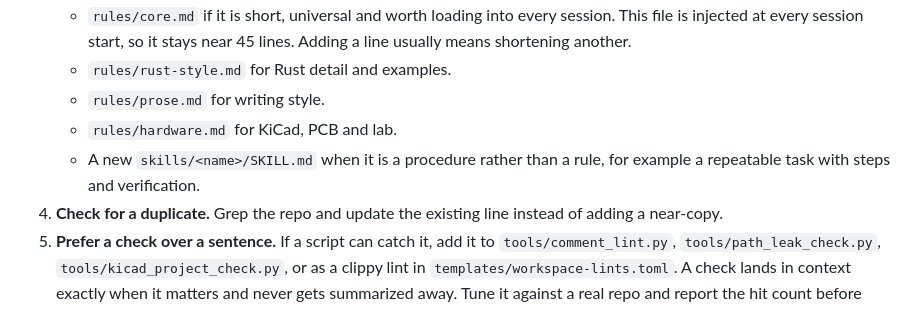
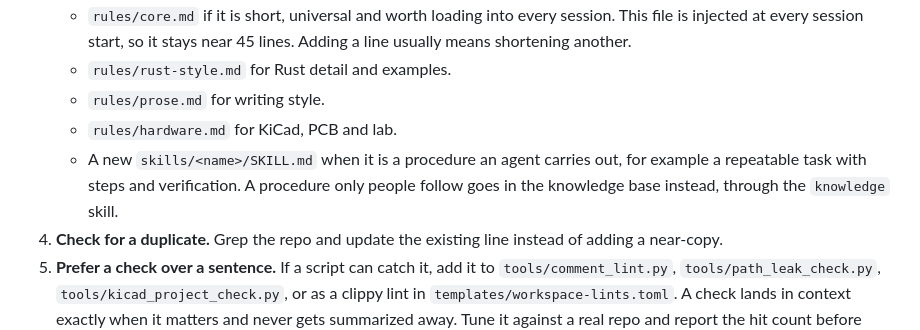
Before and after one commit to JitterCompany/jitter-ai-agent, a Markdown page: skills/agent-rules/SKILL.md, the part around the change. GitHub-like rendering.

```diff
--- a/skills/agent-rules/SKILL.md
+++ b/skills/agent-rules/SKILL.md
@@ -16,7 +16,7 @@ The rules loaded in this session come from `JitterCompany/jitter-ai-agent`. This
    - `rules/rust-style.md` for Rust detail and examples.
    - `rules/prose.md` for writing style.
    - `rules/hardware.md` for KiCad, PCB and lab.
-   - A new `skills/<name>/SKILL.md` when it is a procedure rather than a rule, for example a repeatable task with steps and verification.
+   - A new `skills/<name>/SKILL.md` when it is a procedure an agent carries out, for example a repeatable task with steps and verification. A procedure only people follow goes in the knowledge base instead, through the `knowledge` skill.
 4. **Check for a duplicate.** Grep the repo and update the existing line instead of adding a near-copy.
 5. **Prefer a check over a sentence.** If a script can catch it, add it to `tools/comment_lint.py`, `tools/path_leak_check.py`, `tools/kicad_project_check.py`, or as a clippy lint in `templates/workspace-lints.toml`. A check lands in context exactly when it matters and never gets summarized away. Tune it against a real repo and report the hit count before committing it.
 6. **Branch and commit.** One rule per branch, named `rule/<short-slug>`. The commit message says what the rule is and why it exists.
```
Also changed, not shown: README.md (+14 -0 lines), skills/knowledge/SKILL.md (+5 -2 lines).
